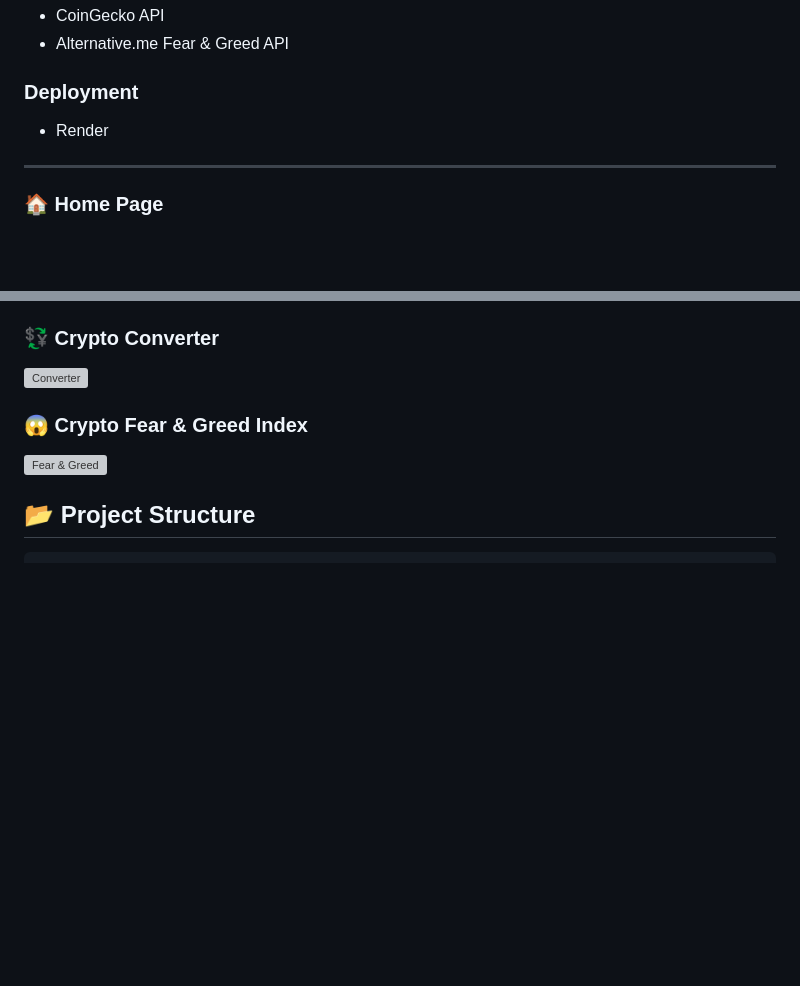
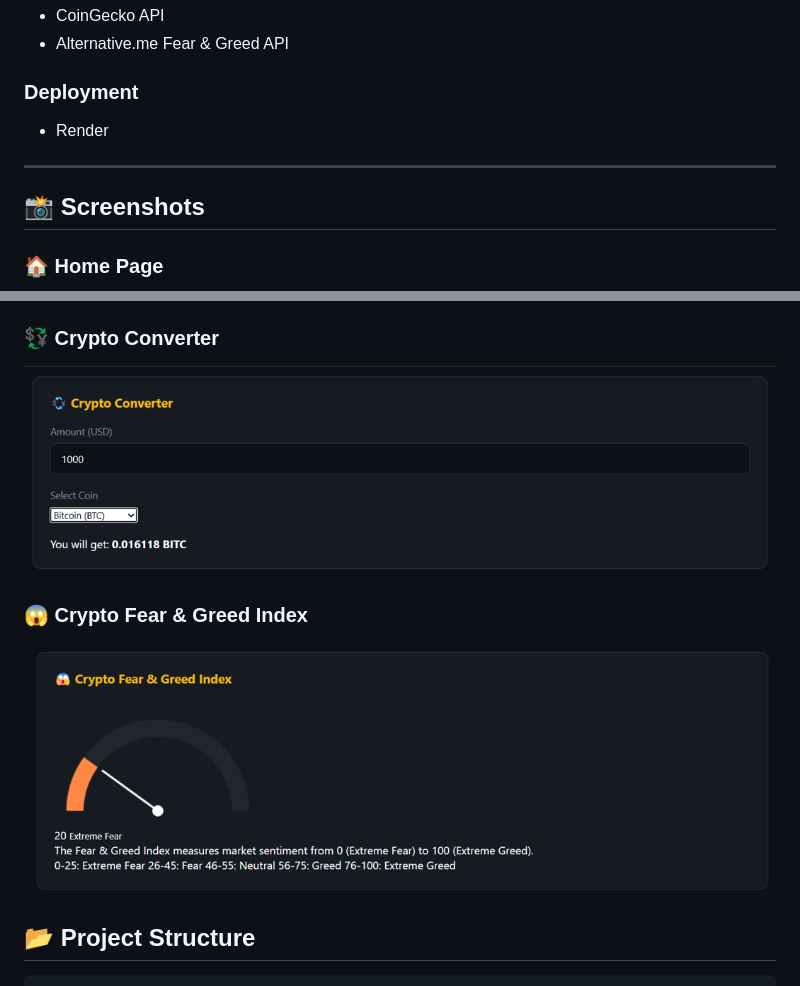
Before and after one commit to VaibhaviLokesh/crypto-tracker, a Markdown page: README.md, 2 parts joined by grey strips. Drawn GitHub-style; blank space fills up the shorter version; grey boxes are pictures that could not be loaded.

```diff
--- a/README.md
+++ b/README.md
@@ -47,6 +47,8 @@ A modern cryptocurrency portfolio tracker built using **Flask, MySQL, HTML, CSS,
 
 ---
 
+## 📸 Screenshots
+
 ### 🏠 Home Page
 ![Home](screenshots/home.png)
 
@@ -67,9 +69,9 @@ A modern cryptocurrency portfolio tracker built using **Flask, MySQL, HTML, CSS,
 
 ### 💱 Crypto Converter
-![Converter](screenshots/converter.png)
+![Converter](screenshots/CryptoConverter.png)
 
 ### 😱 Crypto Fear & Greed Index
-![Fear & Greed](screenshots/fear-greed.png)
+![Fear & Greed](screenshots/Fear%20and%20greed%20index.png)
 
 ## 📂 Project Structure
 
```
Also changed, not shown: other parts of README.md (+4 -4 lines).
